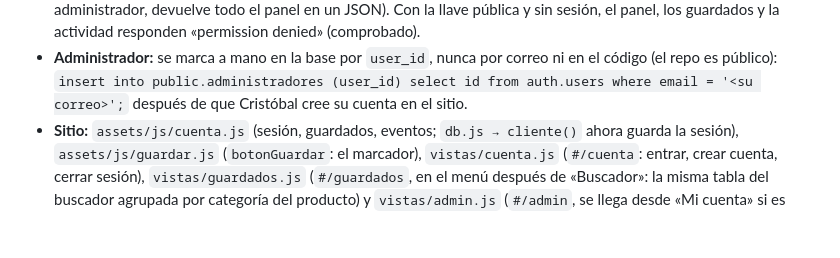
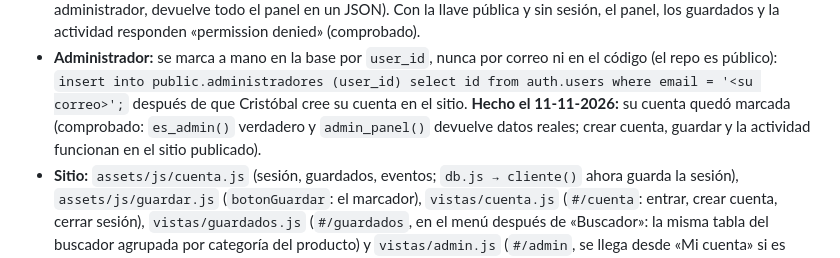
Before and after one commit to criquelmem19/agroquimicos-chile, a Markdown page: CLAUDE.md, the part around the change. GitHub-like rendering; blank space fills up the shorter version.

Commit message:
Administrador marcado en la base (11-11-2026)
Co-Authored-By: Claude Fable 5.2 <noreply@anthropic.com>

```diff
--- a/CLAUDE.md
+++ b/CLAUDE.md
@@ -595,7 +595,8 @@ revisa, aplica la base y prueba.
   responden «permission denied» (comprobado).
 - **Administrador:** se marca a mano en la base por `user_id`, nunca por correo ni en el código (el repo es público):
   `insert into public.administradores (user_id) select id from auth.users where email = '<su correo>';` después de que
-  Cristóbal cree su cuenta en el sitio.
+  Cristóbal cree su cuenta en el sitio. **Hecho el 11-11-2026:** su cuenta quedó marcada (comprobado: `es_admin()`
+  verdadero y `admin_panel()` devuelve datos reales; crear cuenta, guardar y la actividad funcionan en el sitio publicado).
 - **Sitio:** `assets/js/cuenta.js` (sesión, guardados, eventos; `db.js → cliente()` ahora guarda la sesión),
   `assets/js/guardar.js` (`botonGuardar`: el marcador), `vistas/cuenta.js` (`#/cuenta`: entrar, crear cuenta, cerrar
   sesión), `vistas/guardados.js` (`#/guardados`, en el menú después de «Buscador»: la misma tabla del buscador agrupada
```
